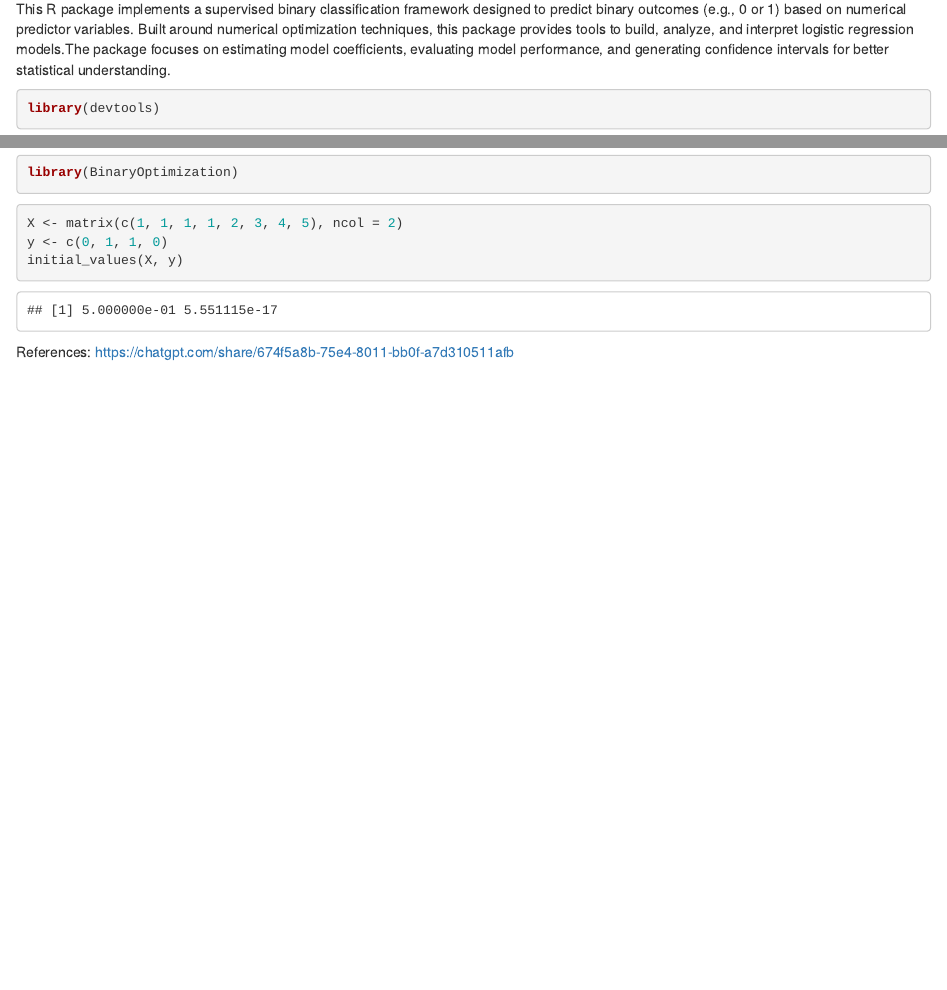
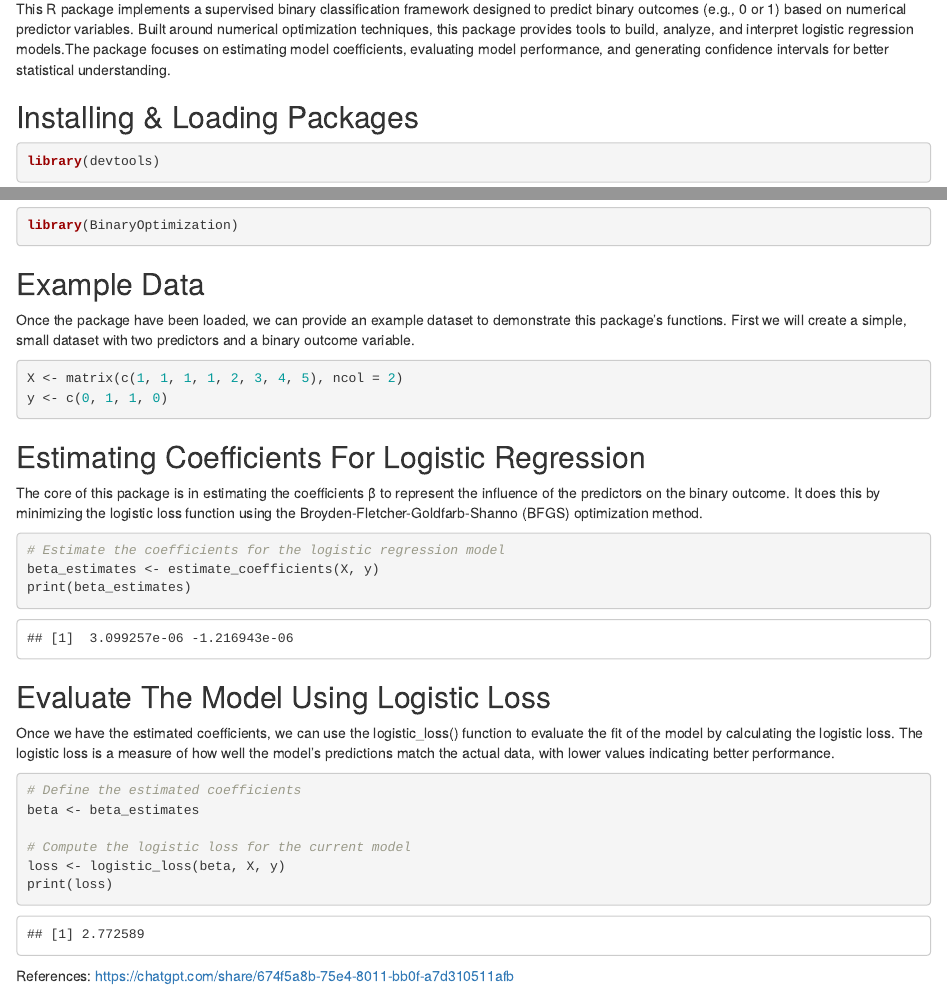
Before and after one commit to AU-R-Programming/FinalProject_Group12, an R Markdown document (BinaryOptimization_Vignette.Rmd): the page in a window 1100 px wide, from 130 px down, and a second part further down, joined at a grey line. The pictures show the output file BinaryOptimization_Vignette.html that the author committed with the source, opened offline.

Commit message:
Updated vignette
Added first few descriptions.

````diff
--- a/BinaryOptimization_Vignette.Rmd
+++ b/BinaryOptimization_Vignette.Rmd
@@ -9,21 +9,43 @@ output: html_document
 knitr::opts_chunk$set(echo = TRUE)
 ```
 This R package implements a supervised binary classification framework designed to predict binary outcomes (e.g., 0 or 1) based on numerical predictor variables. Built around numerical optimization techniques, this package provides tools to build, analyze, and interpret logistic regression models.The package focuses on estimating model coefficients, evaluating model performance, and generating confidence intervals for better statistical understanding.
+
+
+## Installing & Loading Packages
 ```{r}
-
 library(devtools)
 install_github("AU-R-Programming/FinalProject_Group12")
 library(BinaryOptimization)
+```
 
-```
+## Example Data
+Once the package have been loaded, we can provide an example dataset to demonstrate this package's functions. First we will create a simple, small dataset with two predictors and a binary outcome variable.
+
 ```{r}
 
 X <- matrix(c(1, 1, 1, 1, 2, 3, 4, 5), ncol = 2)
 y <- c(0, 1, 1, 0)
-initial_values(X, y)
 ```
 
+##  Estimating Coefficients For Logistic Regression
+The core of this package is in estimating the coefficients β to represent the influence of the predictors on the binary outcome. It does this by minimizing the logistic loss function using the Broyden-Fletcher-Goldfarb-Shanno (BFGS) optimization method.
 
+```{r}
+# Estimate the coefficients for the logistic regression model
+beta_estimates <- estimate_coefficients(X, y)
+print(beta_estimates)
+```
+
+## Evaluate The Model Using Logistic Loss
+Once we have the estimated coefficients, we can use the logistic_loss() function to evaluate the fit of the model by calculating the logistic loss. The logistic loss is a measure of how well the model's predictions match the actual data, with lower values indicating better performance.
+```{r}
+# Define the estimated coefficients
+beta <- beta_estimates
+
+# Compute the logistic loss for the current model
+loss <- logistic_loss(beta, X, y)
+print(loss)
+```
 
 References:
 https://chatgpt.com/share/674f5a8b-75e4-8011-bb0f-a7d310511afb
````
Also changed, not shown: BinaryOptimization_Vignette.html.
